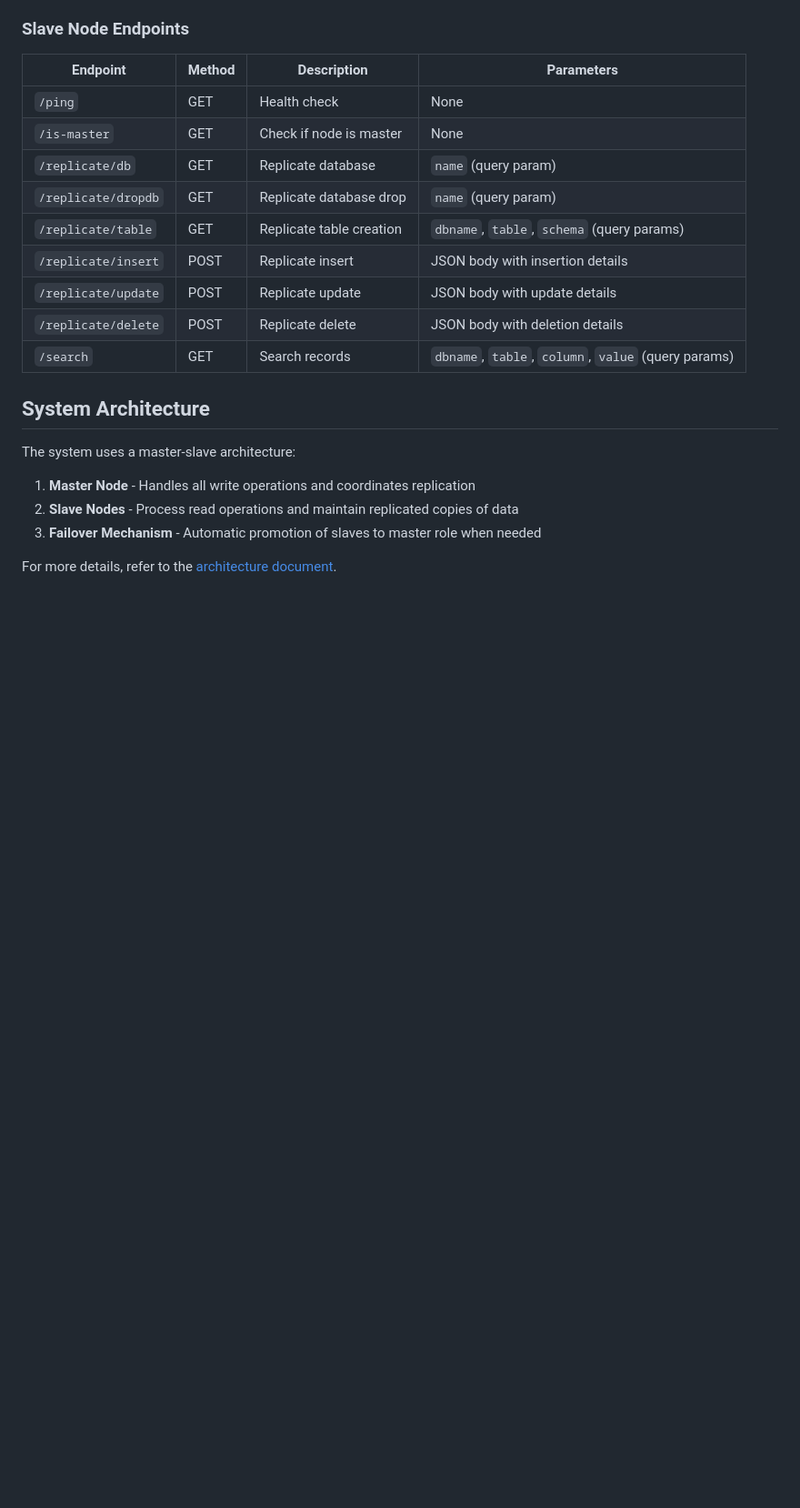
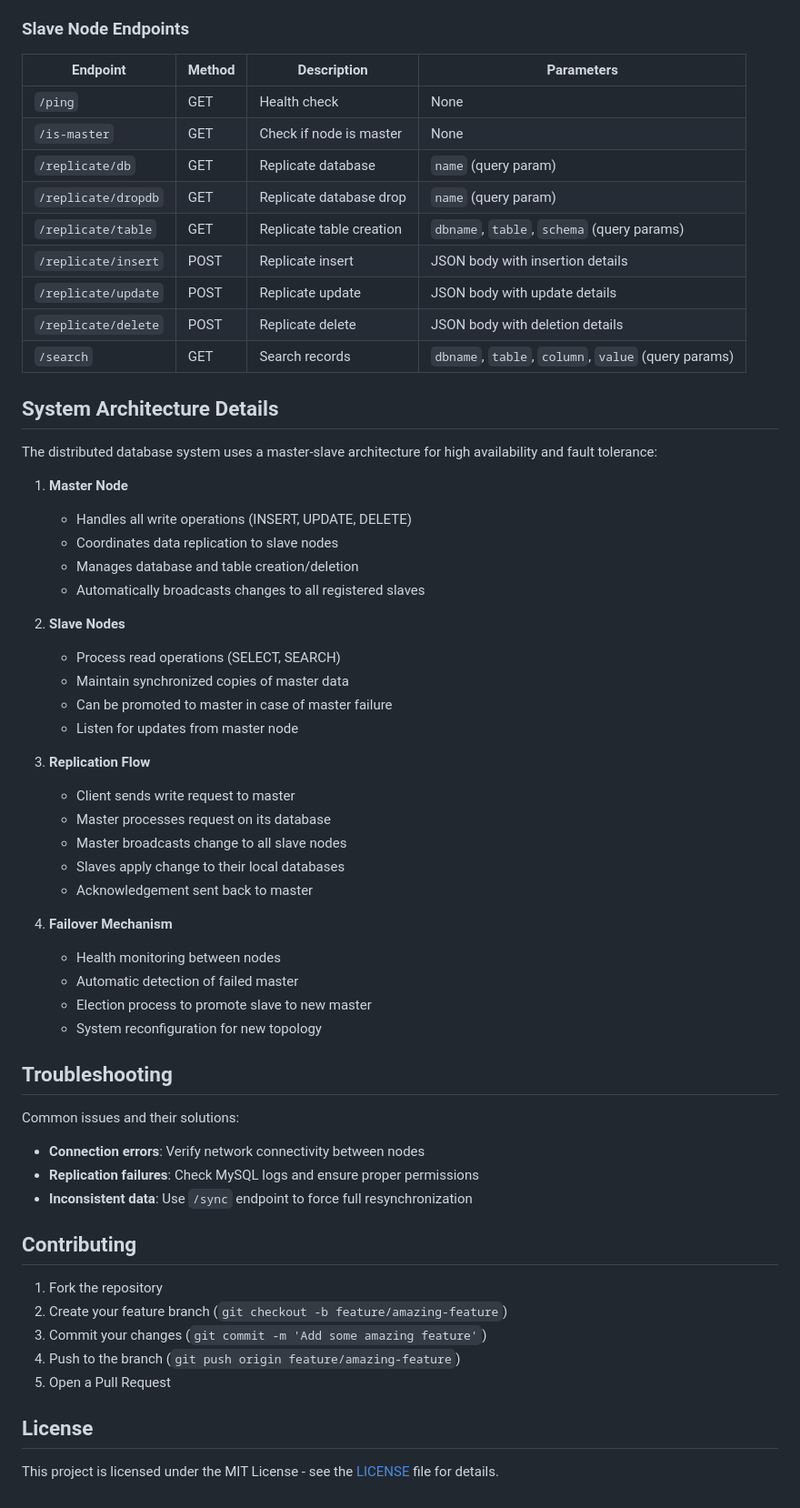
Before and after one commit to Eman5112/Distributed-Database-Systems, a Markdown page: README.md, the part around one of its changes. Shown at 91% size. Rendered like a GitHub page; blank space fills up the shorter version.

```diff
--- a/README.md
+++ b/README.md
@@ -338,12 +203,51 @@ curl -X GET "http://localhost:8001/search?dbname=testdb&table=products&column=pr
 | `/replicate/delete` | POST | Replicate delete | JSON body with deletion details |
 | `/search` | GET | Search records | `dbname`, `table`, `column`, `value` (query params) |
 
-## System Architecture
+## System Architecture Details
 
-The system uses a master-slave architecture:
+The distributed database system uses a master-slave architecture for high availability and fault tolerance:
 
-1. **Master Node** - Handles all write operations and coordinates replication
-2. **Slave Nodes** - Process read operations and maintain replicated copies of data
-3. **Failover Mechanism** - Automatic promotion of slaves to master role when needed
+1. **Master Node**
+   - Handles all write operations (INSERT, UPDATE, DELETE)
+   - Coordinates data replication to slave nodes
+   - Manages database and table creation/deletion
+   - Automatically broadcasts changes to all registered slaves
 
-For more details, refer to the [architecture document](./ARCHITECTURE.md).
+2. **Slave Nodes**
+   - Process read operations (SELECT, SEARCH)
+   - Maintain synchronized copies of master data
+   - Can be promoted to master in case of master failure
+   - Listen for updates from master node
+
+3. **Replication Flow**
+   - Client sends write request to master
+   - Master processes request on its database
+   - Master broadcasts change to all slave nodes
+   - Slaves apply change to their local databases
+   - Acknowledgement sent back to master
+
+4. **Failover Mechanism**
+   - Health monitoring between nodes
+   - Automatic detection of failed master
+   - Election process to promote slave to new master
+   - System reconfiguration for new topology
+
+## Troubleshooting
+
+Common issues and their solutions:
+
+- **Connection errors**: Verify network connectivity between nodes
+- **Replication failures**: Check MySQL logs and ensure proper permissions
+- **Inconsistent data**: Use `/sync` endpoint to force full resynchronization
+
+## Contributing
+
+1. Fork the repository
+2. Create your feature branch (`git checkout -b feature/amazing-feature`)
+3. Commit your changes (`git commit -m 'Add some amazing feature'`)
+4. Push to the branch (`git push origin feature/amazing-feature`)
+5. Open a Pull Request
+
+## License
+
+This project is licensed under the MIT License - see the [LICENSE](LICENSE) file for details.
```
Also changed, not shown: other parts of README.md (+11 -146 lines).
